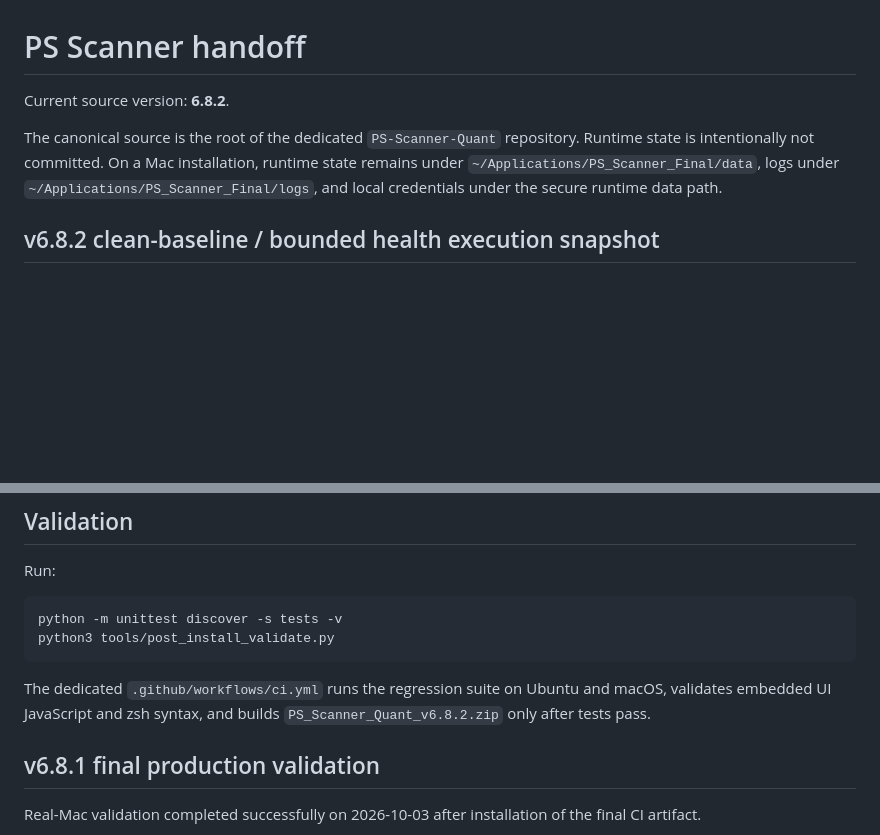
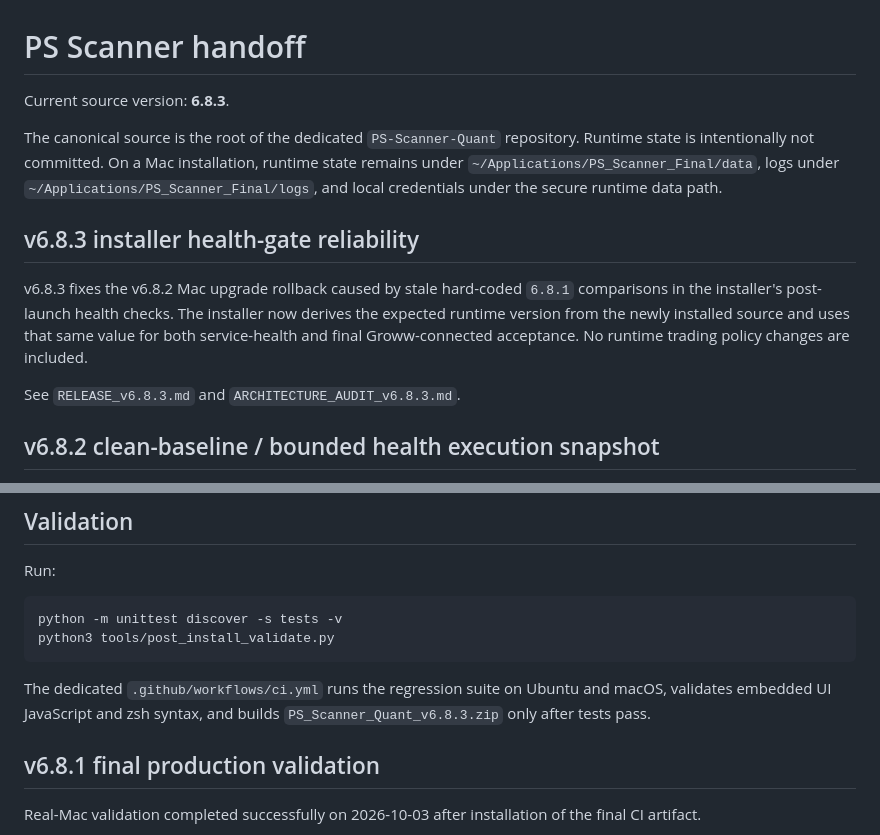
Before and after one commit to SuhasSrinivasa1/PS-Scanner-Quant, a Markdown page: HANDOFF.md, 2 parts joined by grey strips. Rendered like a GitHub page; blank space fills up the shorter version.

Commit message:
Update handoff for v6.8.3 installer fix

````diff
--- a/HANDOFF.md
+++ b/HANDOFF.md
@@ -1,8 +1,14 @@
 # PS Scanner handoff
 
-Current source version: **6.8.2**.
+Current source version: **6.8.3**.
 
 The canonical source is the root of the dedicated `PS-Scanner-Quant` repository. Runtime state is intentionally not committed. On a Mac installation, runtime state remains under `~/Applications/PS_Scanner_Final/data`, logs under `~/Applications/PS_Scanner_Final/logs`, and local credentials under the secure runtime data path.
+
+## v6.8.3 installer health-gate reliability
+
+v6.8.3 fixes the v6.8.2 Mac upgrade rollback caused by stale hard-coded `6.8.1` comparisons in the installer's post-launch health checks. The installer now derives the expected runtime version from the newly installed source and uses that same value for both service-health and final Groww-connected acceptance. No runtime trading policy changes are included.
+
+See `RELEASE_v6.8.3.md` and `ARCHITECTURE_AUDIT_v6.8.3.md`.
 
 ## v6.8.2 clean-baseline / bounded health execution snapshot
 
@@ -84,7 +90,7 @@ python -m unittest discover -s tests -v
 python3 tools/post_install_validate.py
 ```
 
-The dedicated `.github/workflows/ci.yml` runs the regression suite on Ubuntu and macOS, validates embedded UI JavaScript and zsh syntax, and builds `PS_Scanner_Quant_v6.8.2.zip` only after tests pass.
+The dedicated `.github/workflows/ci.yml` runs the regression suite on Ubuntu and macOS, validates embedded UI JavaScript and zsh syntax, and builds `PS_Scanner_Quant_v6.8.3.zip` only after tests pass.
 
 
 ## v6.8.1 final production validation
````
